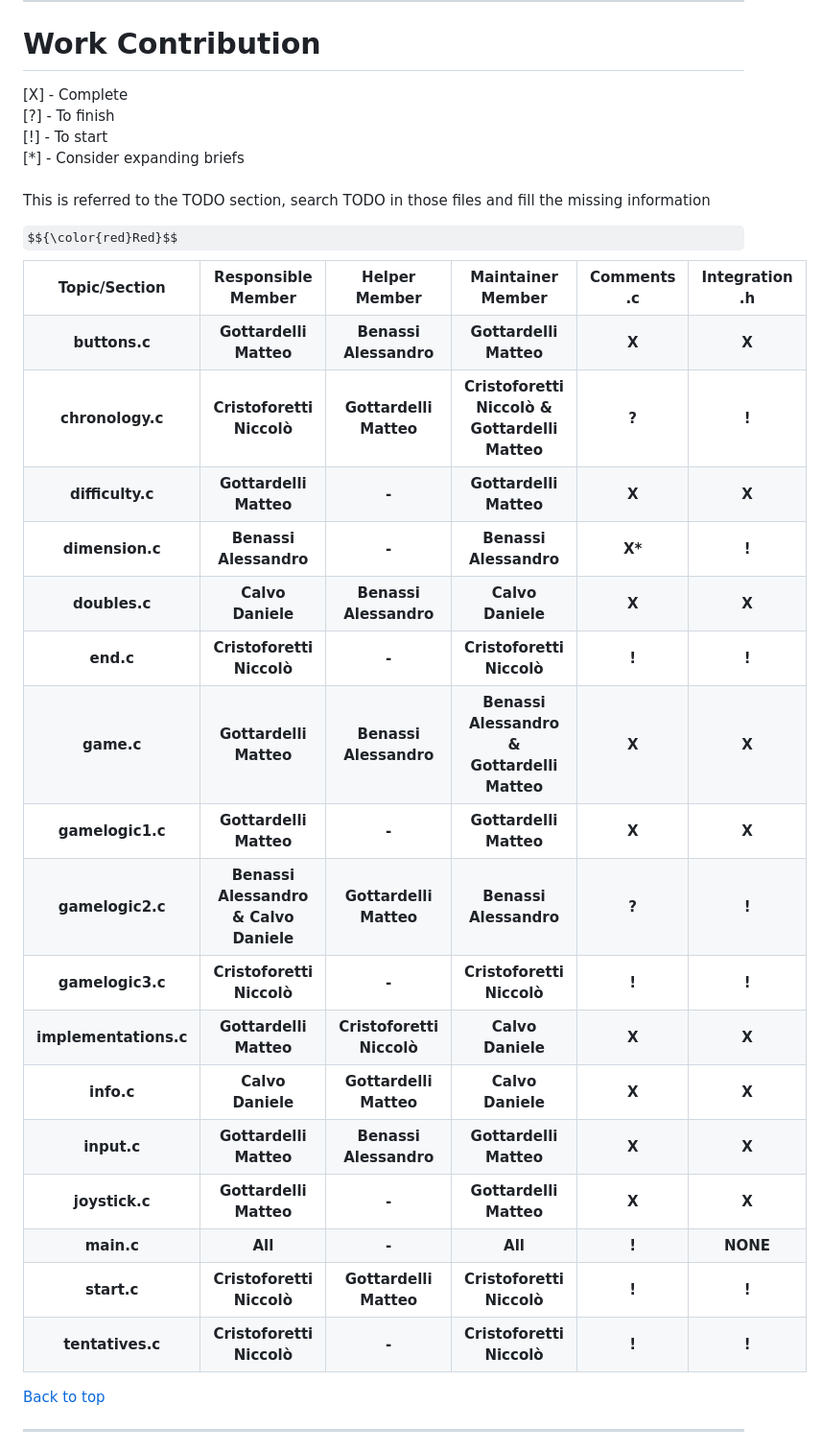
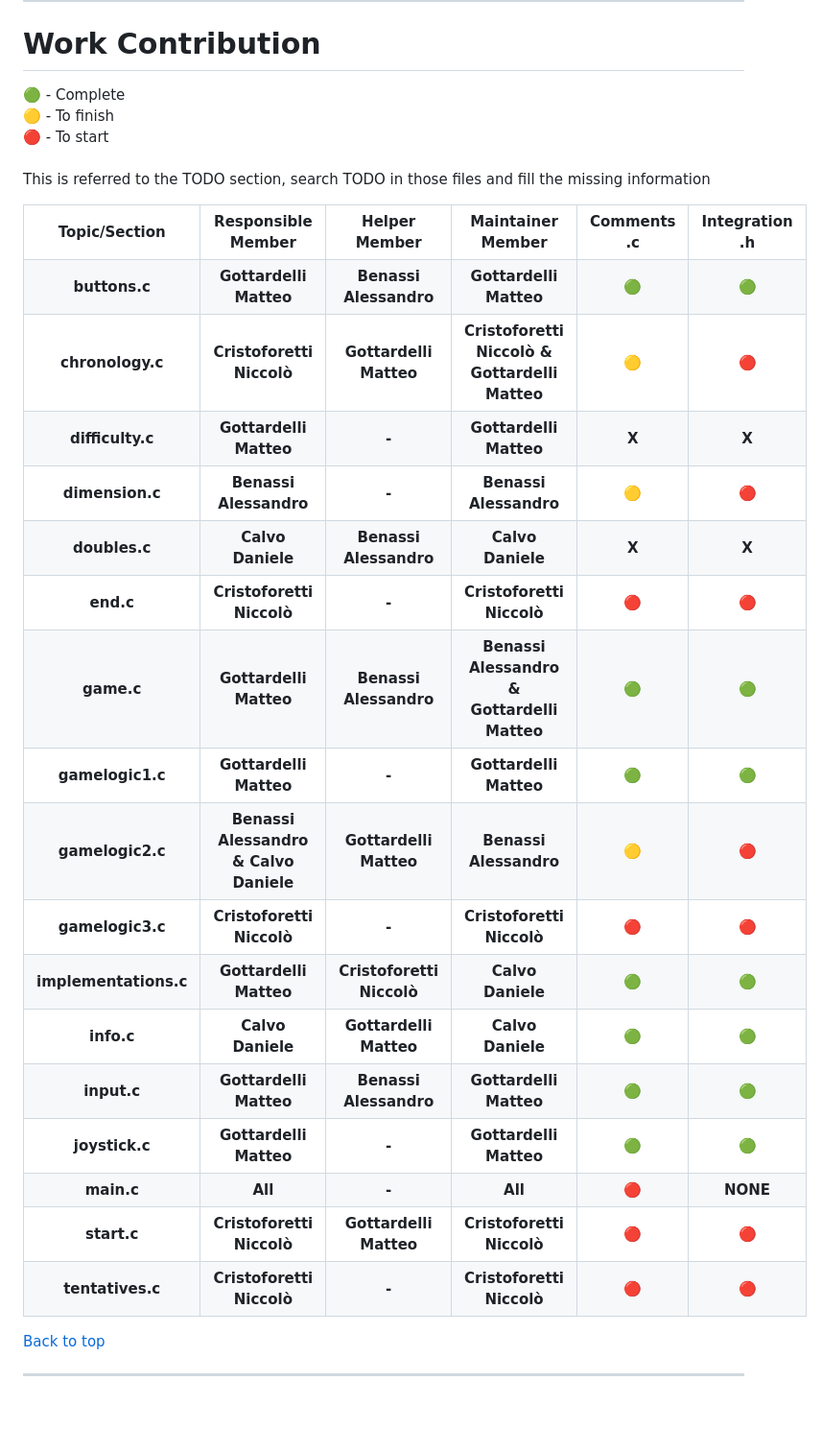
Before and after one commit to Embedded-Project-Mastermind/Mastermind, a Markdown page: README.md, the part around the change. Shown at 96% size. Rendered like a GitHub page; some formulas as TeX source; blank space fills up the shorter version.

```diff
--- a/README.md
+++ b/README.md
@@ -189,10 +189,9 @@ The SIMPLELINK-MSP432-SDK library is needed to run the program. Download it at t
 ---
 
 # Work Contribution
-[X] - Complete<br>
-[?] - To finish<br>
-[!] - To start<br>
-[*] - Consider expanding briefs<br><br>
+🟢 - Complete<br>
+🟡 - To finish<br>
+🔴 - To start<br><br>
 This is referred to the TODO section, search TODO in those files and fill the missing information<br>
 <table>
   <tr>
@@ -208,16 +207,16 @@ This is referred to the TODO section, search TODO in those files and fill the mi
     <th>Gottardelli Matteo</th>
     <th>Benassi Alessandro</th>
     <th>Gottardelli Matteo</th>
-    <th>X</th>
-    <th>X</th>
+    <th>🟢</th>
+    <th>🟢</th>
   </tr>
   <tr>
     <th>chronology.c</th>
     <th>Cristoforetti Niccolò</th>
     <th>Gottardelli Matteo</th>
     <th>Cristoforetti Niccolò & Gottardelli Matteo</th>
-    <th>?</th>
-    <th>!</th>
+    <th>🟡</th>
+    <th>🔴</th>
   </tr>
   <tr>
     <th>difficulty.c</th>
@@ -232,8 +231,8 @@ This is referred to the TODO section, search TODO in those files and fill the mi
     <th>Benassi Alessandro</th>
     <th>-</th>
     <th>Benassi Alessandro</th>
-    <th>X*</th>
-    <th>!</th>
+    <th>🟡</th>
+    <th>🔴</th>
   </tr>
   <tr>
     <th>doubles.c</th>
@@ -248,96 +247,96 @@ This is referred to the TODO section, search TODO in those files and fill the mi
     <th>Cristoforetti Niccolò</th>
     <th>-</th>
     <th>Cristoforetti Niccolò</th>
-    <th>!</th>
-    <th>!</th>
+    <th>🔴</th>
+    <th>🔴</th>
   </tr>
   <tr>
     <th>game.c</th>
     <th>Gottardelli Matteo</th>
     <th>Benassi Alessandro</th>
     <th>Benassi Alessandro & Gottardelli Matteo</th>
-    <th>X</th>
-    <th>X</th>
+    <th>🟢</th>
+    <th>🟢</th>
   </tr>
   <tr>
     <th>gamelogic1.c</th>
     <th>Gottardelli Matteo</th>
     <th>-</th>
     <th>Gottardelli Matteo</th>
-    <th>X</th>
-    <th>X</th>
+    <th>🟢</th>
+    <th>🟢</th>
   </tr>
   <tr>
     <th>gamelogic2.c</th>
     <th>Benassi Alessandro & Calvo Daniele</th>
     <th>Gottardelli Matteo</th>
     <th>Benassi Alessandro</th>
-    <th>?</th>
-    <th>!</th>
+    <th>🟡</th>
+    <th>🔴</th>
   </tr>
   <tr>
     <th>gamelogic3.c</th>
     <th>Cristoforetti Niccolò</th>
     <th>-</th>
     <th>Cristoforetti Niccolò</th>
-    <th>!</th>
-    <th>!</th>
+    <th>🔴</th>
+    <th>🔴</th>
   </tr>
   <tr>
     <th>implementations.c</th>
     <th>Gottardelli Matteo</th>
     <th>Cristoforetti Niccolò</th>
     <th>Calvo Daniele</th>
-    <th>X</th>
-    <th>X</th>
+    <th>🟢</th>
+    <th>🟢</th>
   </tr>
   <tr>
     <th>info.c</th>
     <th>Calvo Daniele</th>
     <th>Gottardelli Matteo</th>
     <th>Calvo Daniele</th>
-    <th>X</th>
-    <th>X</th>
+    <th>🟢</th>
+    <th>🟢</th>
   </tr>
    <tr>
     <th>input.c</th>
     <th>Gottardelli Matteo</th>
     <th>Benassi Alessandro</th>
     <th>Gottardelli Matteo</th>
-    <th>X</th>
-    <th>X</th>
+    <th>🟢</th>
+    <th>🟢</th>
   </tr>
   <tr>
     <th>joystick.c</th>
     <th>Gottardelli Matteo</th>
     <th>-</th>
     <th>Gottardelli Matteo</th>
-    <th>X</th>
-    <th>X</th>
+    <th>🟢</th>
+    <th>🟢</th>
   </tr>
   <tr>
     <th>main.c</th>
     <th>All</th>
     <th>-</th>
     <th>All</th>
-    <th>!</th>
+    <th>🔴</th>
     <th>NONE</th>
   </tr>
-  $${\color{red}Red}$$<tr>
+  <tr>
     <th>start.c</th>
     <th>Cristoforetti Niccolò</th>
     <th>Gottardelli Matteo</th>
     <th>Cristoforetti Niccolò</th>
-    <th>!</th>
-    <th>!</th>
+    <th>🔴</th>
+    <th>🔴</th>
   </tr>
   <tr>
     <th>tentatives.c</th>
     <th>Cristoforetti Niccolò</th>
     <th>-</th>
     <th>Cristoforetti Niccolò</th>
-    <th>!</th>
-    <th>!</th>
+    <th>🔴</th>
+    <th>🔴</th>
   </tr>
 </table>
 
```
